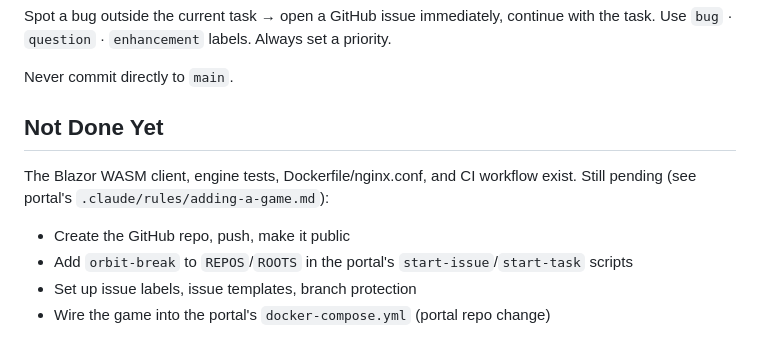
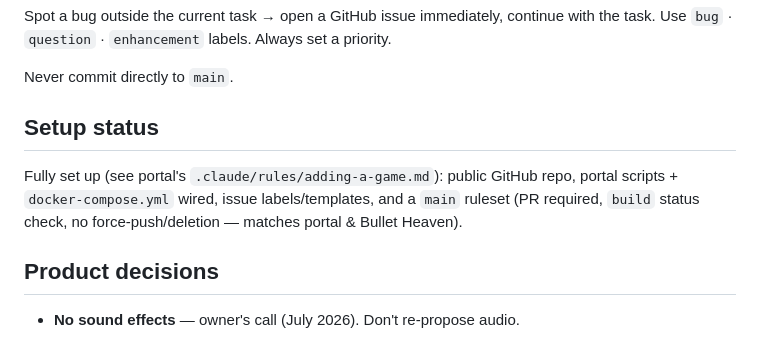
Before and after one commit to alon-shviki/orbit-break, a Markdown page: CLAUDE.md, the part around the change. Rendered like a GitHub page.

Commit message:
Docs: no-sound decision, setup status current (ruleset added) (#30)
- CLAUDE.md: 'Not Done Yet' was stale — repo, portal wiring, labels,
  templates all exist; main ruleset (PR + build check, no force-push/
  deletion) added to match portal & Bullet Heaven. New 'Product
  decisions' section records the no-sound-effects call; issue #25 deleted.
- Breakout Research fun audit updated to reflect the decision.

```diff
--- a/CLAUDE.md
+++ b/CLAUDE.md
@@ -67,10 +67,9 @@ Spot a bug outside the current task → open a GitHub issue immediately, continu
 
 Never commit directly to `main`.
 
-## Not Done Yet
+## Setup status
 
-The Blazor WASM client, engine tests, Dockerfile/nginx.conf, and CI workflow exist. Still pending (see portal's `.claude/rules/adding-a-game.md`):
-- Create the GitHub repo, push, make it public
-- Add `orbit-break` to `REPOS`/`ROOTS` in the portal's `start-issue`/`start-task` scripts
-- Set up issue labels, issue templates, branch protection
-- Wire the game into the portal's `docker-compose.yml` (portal repo change)
+Fully set up (see portal's `.claude/rules/adding-a-game.md`): public GitHub repo, portal scripts + `docker-compose.yml` wired, issue labels/templates, and a `main` ruleset (PR required, `build` status check, no force-push/deletion — matches portal & Bullet Heaven).
+
+## Product decisions
+- **No sound effects** — owner's call (July 2026). Don't re-propose audio.
```
Also changed, not shown: Notes/Design/Breakout Research.md (+1 -1 lines).
